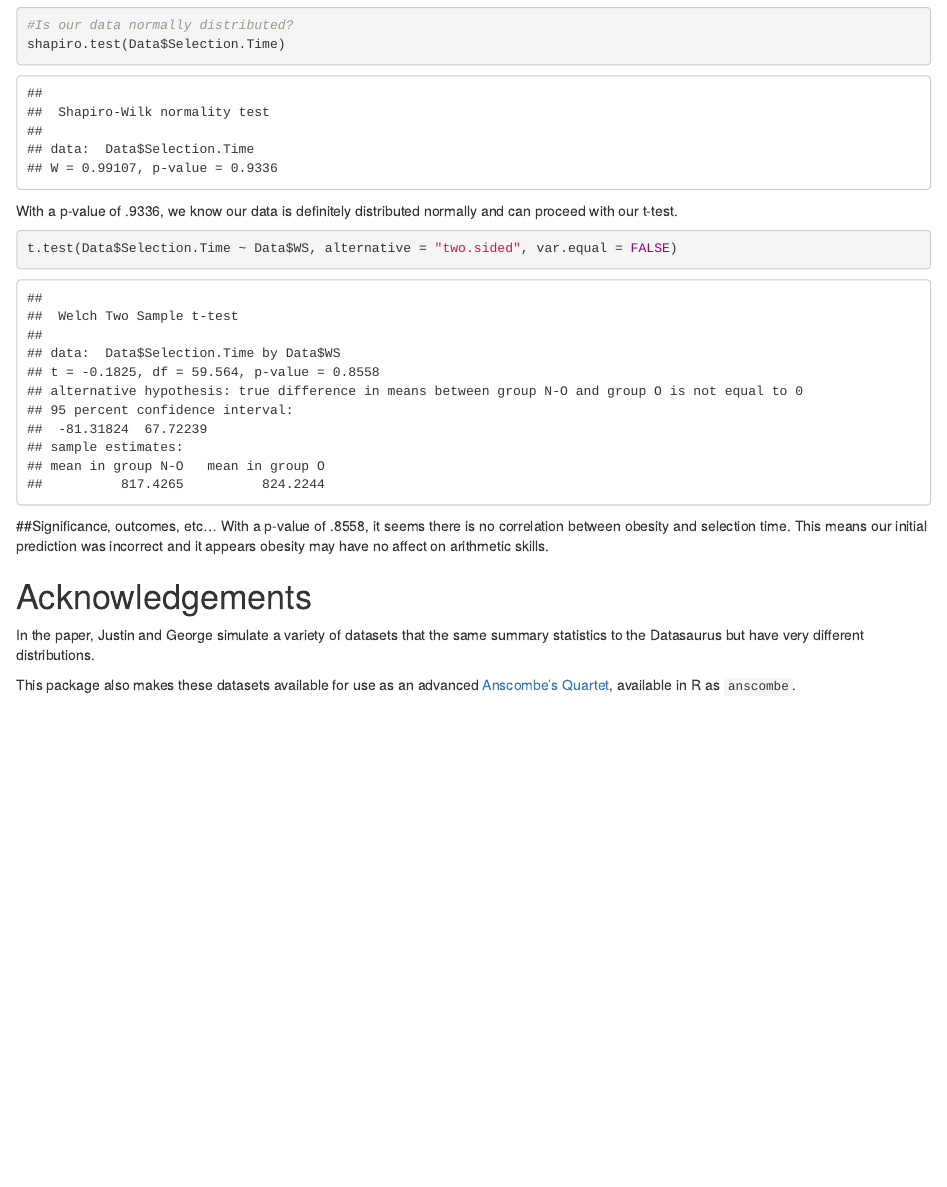
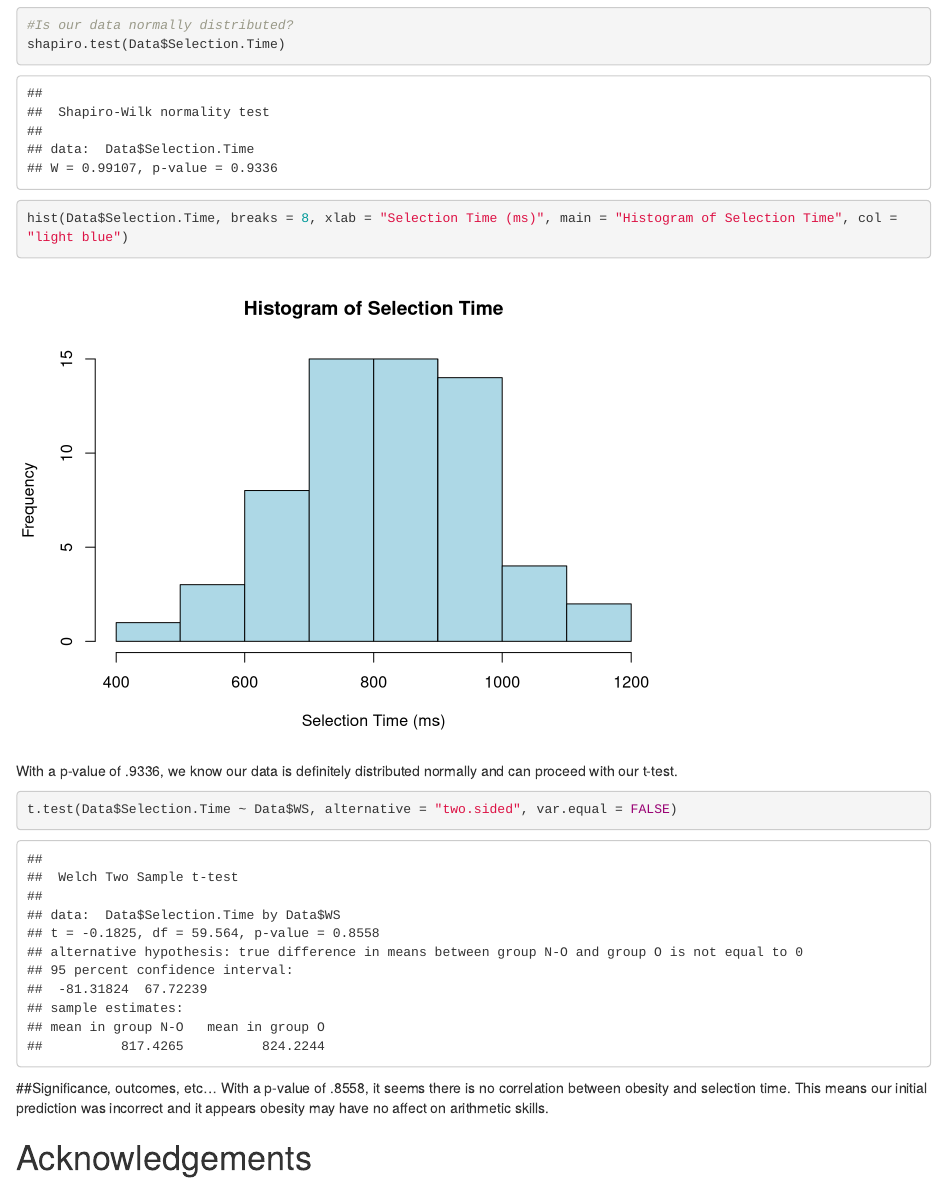
Before and after one commit to Brooks-Burt/R_Tutorial_Project, an R Markdown document (Project01.Rmd): the page in a window 1100 px wide, from 11200 px down. Rendered offline with R 4.5, knitr and Pandoc, with nearby package versions; code that draws random numbers runs with fixed seeds of ours; some code elsewhere in the file could not run offline.

Commit message:
proj 1 work

````diff
--- a/Project01.Rmd
+++ b/Project01.Rmd
@@ -182,6 +182,7 @@ Now that we have visualized the data and can see them side by side, we should ru
 #Is our data normally distributed?
 shapiro.test(Data$Selection.Time)
 
+hist(Data$Selection.Time, breaks = 8, xlab = "Selection Time (ms)", main = "Histogram of Selection Time", col = "light blue")
 ```
 With a p-value of .9336, we know our data is definitely distributed normally and can proceed with our t-test.
 
@@ -195,9 +196,6 @@ t.test(Data$Selection.Time ~ Data$WS, alternative = "two.sided", var.equal = FAL
 ##Significance, outcomes, etc...
 With a p-value of .8558, it seems there is no correlation between obesity and selection time. This means our initial prediction was incorrect and it appears obesity may have no affect on arithmetic skills.
 
-# Acknowledgements
 
 
-In the paper, Justin and George simulate a variety of datasets that the same summary statistics to the Datasaurus but have very different distributions.
-
-This package also makes these datasets available for use as an advanced [Anscombe's Quartet](https://en.wikipedia.org/wiki/Anscombe%27s_quartet), available in R as `anscombe`.
+# Acknowledgements
````
Also changed, not shown: Project01.nb.html, Project01.Rmd (2 more changed lines).
